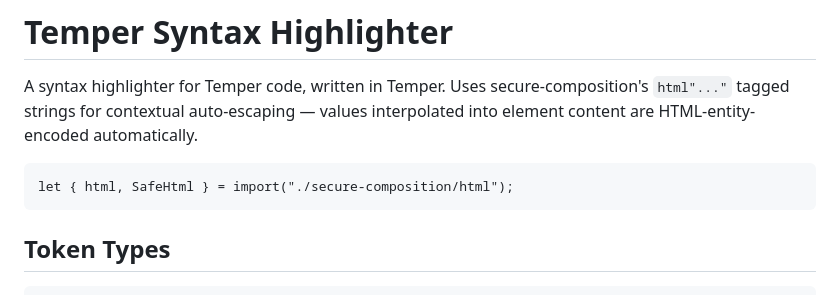
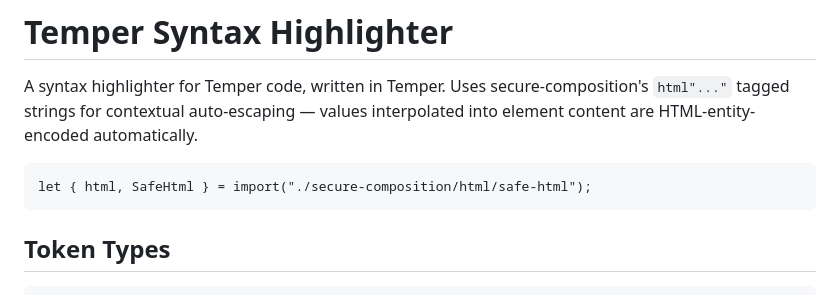
Before and after one commit to notactuallytreyanastasio/ormery, a Markdown page: src/syntax-highlighter.temper.md, the part around the change. Drawn GitHub-style.

```diff
--- a/src/syntax-highlighter.temper.md
+++ b/src/syntax-highlighter.temper.md
@@ -5,7 +5,7 @@ secure-composition's `html"..."` tagged strings for contextual
 auto-escaping — values interpolated into element content are
 HTML-entity-encoded automatically.
 
-    let { html, SafeHtml } = import("./secure-composition/html");
+    let { html, SafeHtml } = import("./secure-composition/html/safe-html");
 
 ## Token Types
 
```
Also changed, not shown: src/ormery.temper.md (+2 -1 lines).
